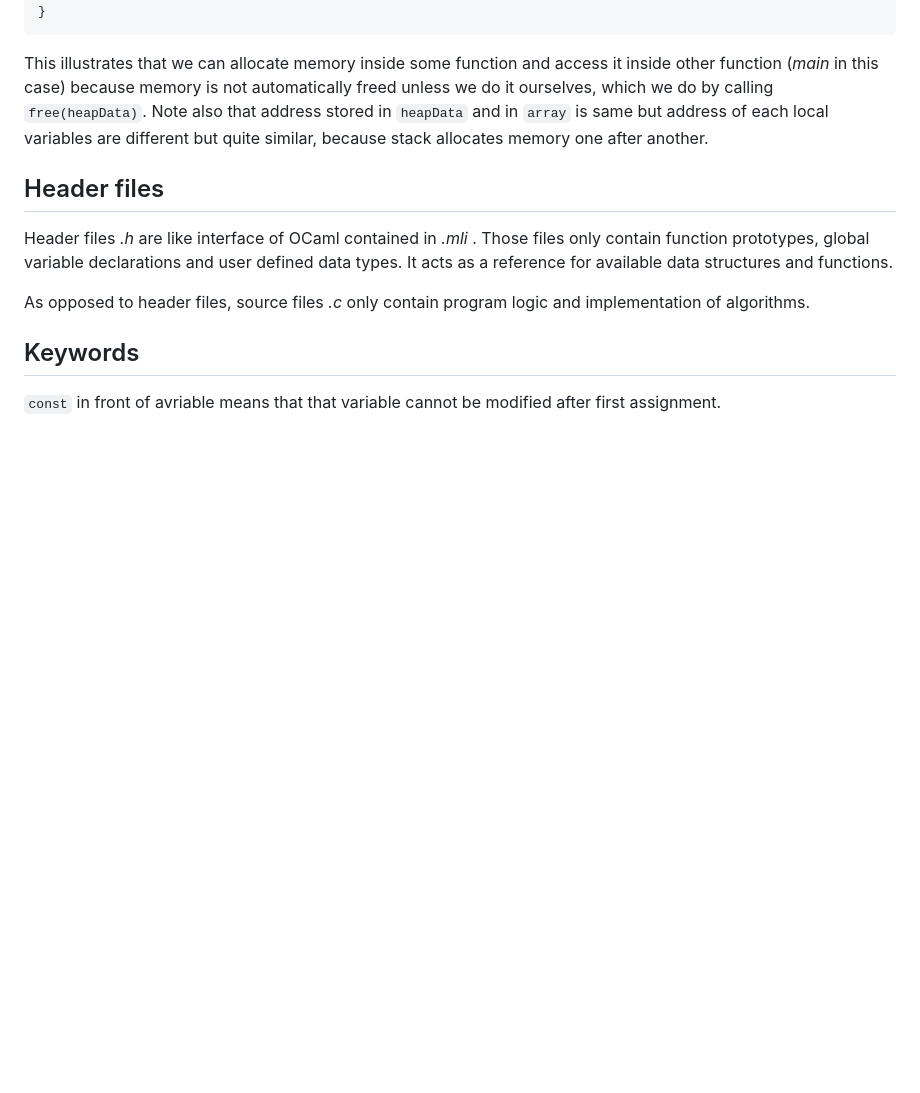
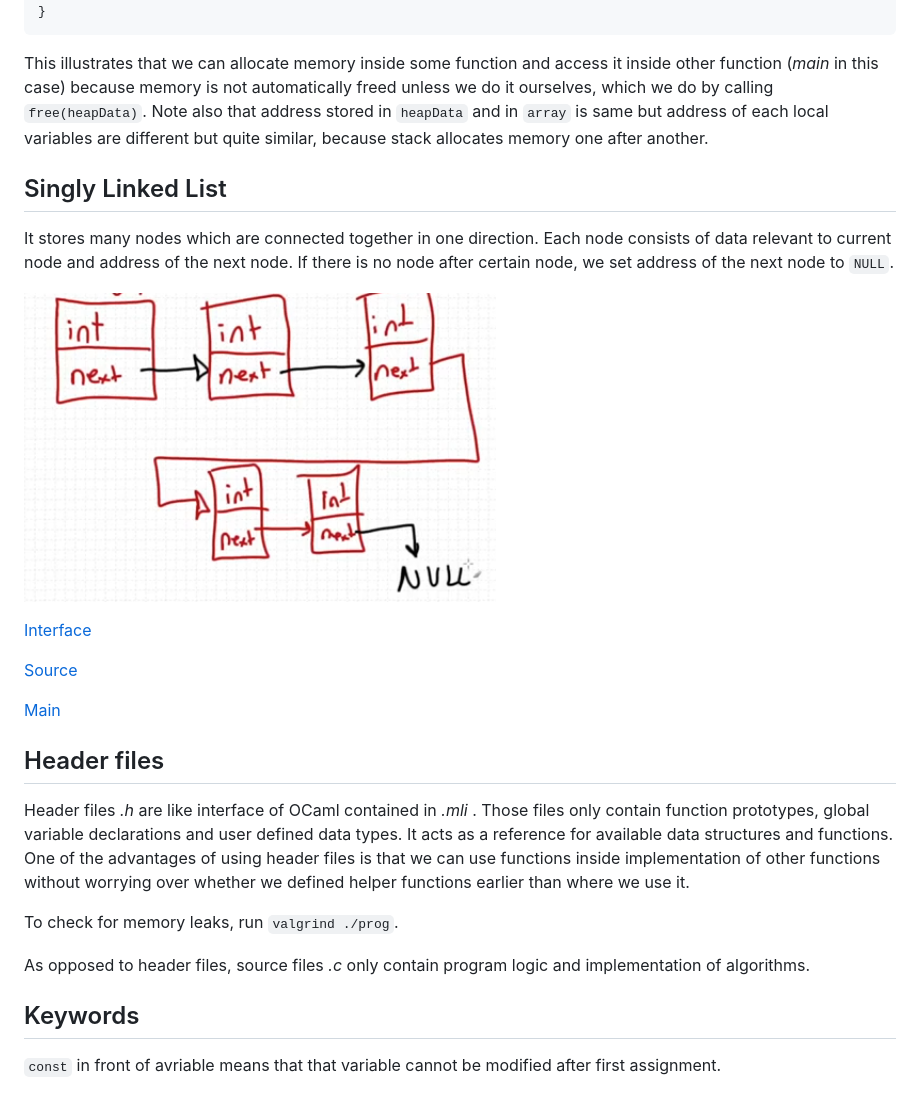
Before and after one commit to Induaditya3/fiddling, a Markdown page: daysOfC/README.md, the part around the change. Rendered like a GitHub page; pictures changed too: daysOfC/assets/sll.png (added); blank space fills up the shorter version.

Commit message:
update README for day 4 add relevant program

````diff
--- a/daysOfC/README.md
+++ b/daysOfC/README.md
@@ -216,10 +216,26 @@ int main(){
 ```
 This illustrates that we can allocate memory inside some function and access it inside other function (*main* in this case) because memory is not automatically freed unless we do it ourselves, which we do by calling `free(heapData)`. Note also that address stored in `heapData` and in `array` is same but address of each local variables are different but quite similar, because stack allocates memory one after another.
 
+## Singly Linked List
+
+It stores many nodes which are connected together in one direction. Each node consists of data relevant to current node and address of the next node. If there is no node after certain node, we set address of the next node to `NULL`.
+
+![Singly linked list](assets/sll.png)
+
+[Interface](d4linkedlist.h)
+
+[Source](d4linkedlist.c)
+
+[Main](d4main.c)
+
+
 ## Header files
 
 Header files *.h* are like interface of OCaml contained in *.mli* . Those files only contain function prototypes, global variable declarations and user defined data types.
 It acts as a reference for available data structures and functions.
+One of the advantages of using header files is that we can use functions inside implementation of other functions without worrying over whether we defined helper functions earlier than where we use it.
+
+To check for memory leaks, run `valgrind ./prog`.
 
 As opposed to header files, source files *.c* only contain program logic and implementation of algorithms.
 
````
Also changed, not shown: 4 other files.
